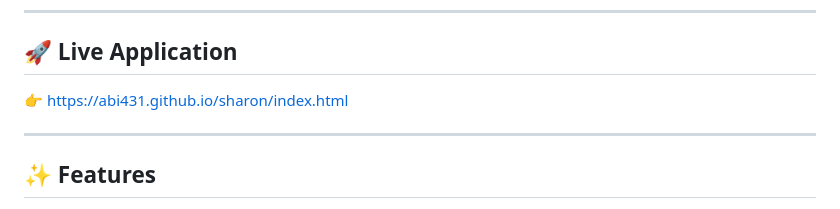
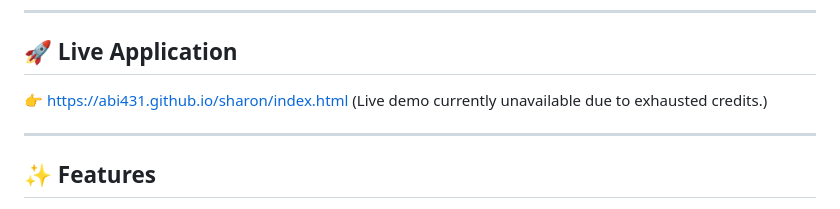
Before and after one commit to ABI431/sharon, a Markdown page: README.md, the part around the change. GitHub-like rendering.

Commit message:
Update README with live demo status
Added note about live demo availability.

```diff
--- a/README.md
+++ b/README.md
@@ -9,6 +9,7 @@ It is designed for quick, temporary collaboration — lightweight, fast, and acc
 ## 🚀 Live Application
 
 👉 https://abi431.github.io/sharon/index.html
+(Live demo currently unavailable due to exhausted credits.)
 
 ---
 
```
